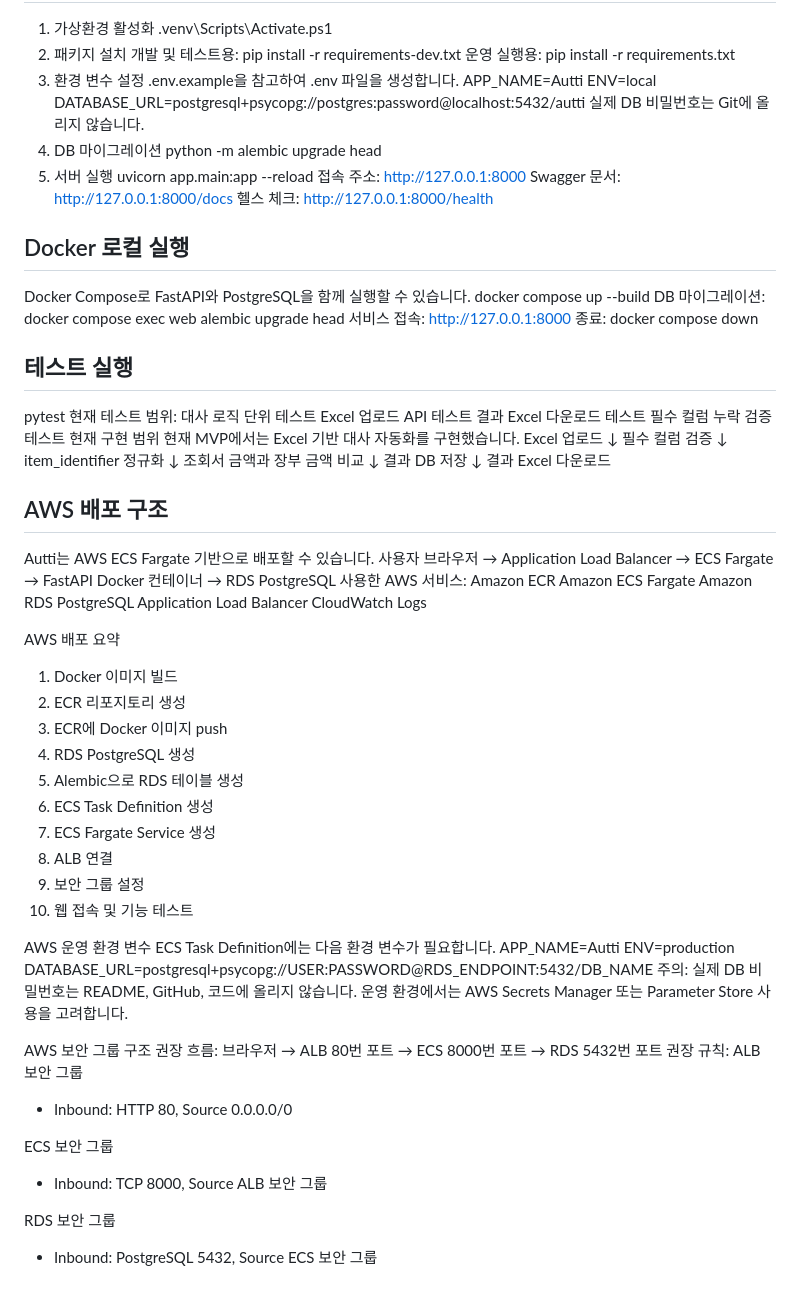
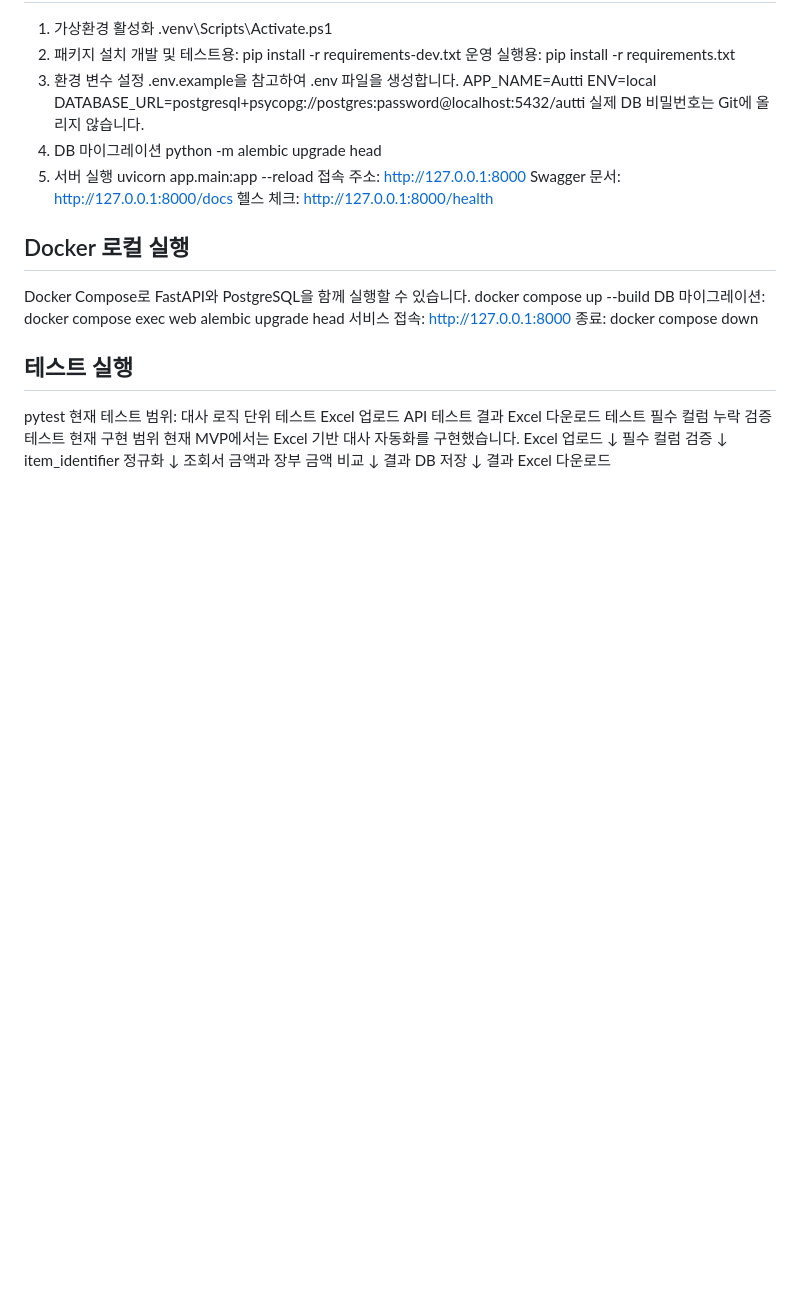
Before and after one commit to lth0415-tech/autti-api, a Markdown page: README.md, the part around one of its changes. Drawn GitHub-style; blank space fills up the shorter version.

```diff
--- a/README.md
+++ b/README.md
@@ -155,55 +163,3 @@ item_identifier 정규화
 결과 DB 저장
 ↓
 결과 Excel 다운로드
-
-
-## AWS 배포 구조
-Autti는 AWS ECS Fargate 기반으로 배포할 수 있습니다.
-사용자 브라우저
-→ Application Load Balancer
-→ ECS Fargate
-→ FastAPI Docker 컨테이너
-→ RDS PostgreSQL
-사용한 AWS 서비스:
-Amazon ECR
-Amazon ECS Fargate
-Amazon RDS PostgreSQL
-Application Load Balancer
-CloudWatch Logs
-
-AWS 배포 요약
-1. Docker 이미지 빌드
-2. ECR 리포지토리 생성
-3. ECR에 Docker 이미지 push
-4. RDS PostgreSQL 생성
-5. Alembic으로 RDS 테이블 생성
-6. ECS Task Definition 생성
-7. ECS Fargate Service 생성
-8. ALB 연결
-9. 보안 그룹 설정
-10. 웹 접속 및 기능 테스트
-
-AWS 운영 환경 변수
-ECS Task Definition에는 다음 환경 변수가 필요합니다.
-APP_NAME=Autti
-ENV=production
-DATABASE_URL=postgresql+psycopg://USER:PASSWORD@RDS_ENDPOINT:5432/DB_NAME
-주의:
-실제 DB 비밀번호는 README, GitHub, 코드에 올리지 않습니다.
-운영 환경에서는 AWS Secrets Manager 또는 Parameter Store 사용을 고려합니다.
-
-AWS 보안 그룹 구조
-권장 흐름:
-브라우저
-→ ALB 80번 포트
-→ ECS 8000번 포트
-→ RDS 5432번 포트
-권장 규칙:
-ALB 보안 그룹
-- Inbound: HTTP 80, Source 0.0.0.0/0
-
-ECS 보안 그룹
-- Inbound: TCP 8000, Source ALB 보안 그룹
-
-RDS 보안 그룹
-- Inbound: PostgreSQL 5432, Source ECS 보안 그룹
```
Also changed, not shown: other parts of README.md (+28 -20 lines).
